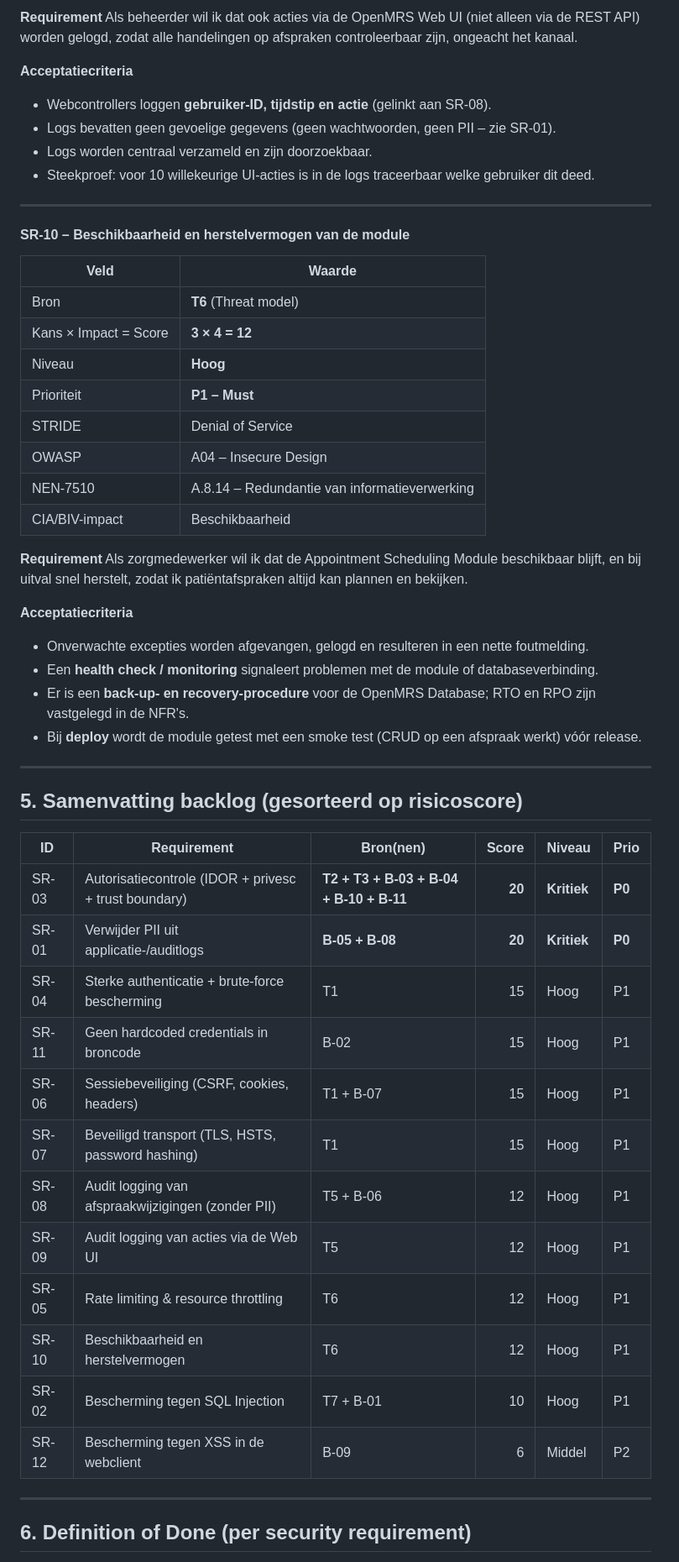
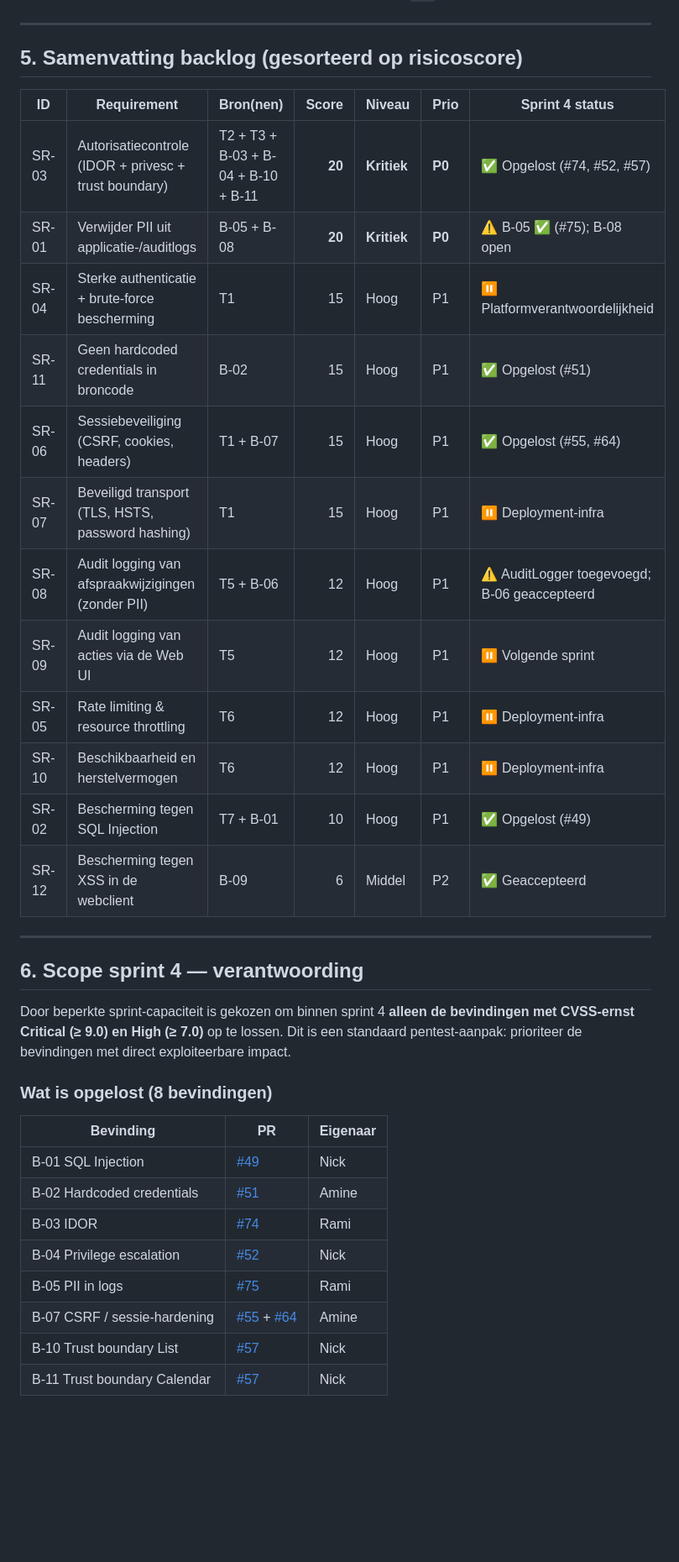
Before and after one commit to ICT2-4AVANS/LU2SecurityPoC, a Markdown page: docs/auditreport/security-backlog.md, the part around one of its changes. Shown at 84% size. GitHub-like rendering; blank space fills up the shorter version.

```diff
--- a/docs/auditreport/security-backlog.md
+++ b/docs/auditreport/security-backlog.md
@@ -371,57 +341,39 @@ Als beheerder wil ik dat elke wijziging aan een afspraak herleidbaar is naar een
-**Requirement**
-Als beheerder wil ik dat ook acties via de OpenMRS Web UI (niet alleen via de REST API) worden gelogd, zodat alle handelingen op afspraken controleerbaar zijn, ongeacht het kanaal.
-
-**Acceptatiecriteria**
-
-- Webcontrollers loggen **gebruiker-ID, tijdstip en actie** (gelinkt aan SR-08).
-- Logs bevatten geen gevoelige gegevens (geen wachtwoorden, geen PII – zie SR-01).
-- Logs worden centraal verzameld en zijn doorzoekbaar.
-- Steekproef: voor 10 willekeurige UI-acties is in de logs traceerbaar welke gebruiker dit deed.
-
----
-
-#### SR-10 – Beschikbaarheid en herstelvermogen van de module
-
-| Veld                  | Waarde                                                |
-| --------------------- | ----------------------------------------------------- |
-| Bron                  | **T6** (Threat model)                                 |
-| Kans × Impact = Score | **3 × 4 = 12**                                        |
-| Niveau                | **Hoog**                                              |
-| Prioriteit            | **P1 – Must**                                         |
-| STRIDE                | Denial of Service                                     |
-| OWASP                 | A04 – Insecure Design                                 |
-| NEN-7510              | A.8.14 – Redundantie van informatieverwerking         |
-| CIA/BIV-impact        | Beschikbaarheid                                       |
-
-**Requirement**
-Als zorgmedewerker wil ik dat de Appointment Scheduling Module beschikbaar blijft, en bij uitval snel herstelt, zodat ik patiëntafspraken altijd kan plannen en bekijken.
-
-**Acceptatiecriteria**
-
-- Onverwachte excepties worden afgevangen, gelogd en resulteren in een nette foutmelding.
-- Een **health check / monitoring** signaleert problemen met de module of databaseverbinding.
-- Er is een **back-up- en recovery-procedure** voor de OpenMRS Database; RTO en RPO zijn vastgelegd in de NFR's.
-- Bij **deploy** wordt de module getest met een smoke test (CRUD op een afspraak werkt) vóór release.
 
 ---
 
 ## 5. Samenvatting backlog (gesorteerd op risicoscore)
 
-| ID    | Requirement                                                | Bron(nen)                                  | Score | Niveau      | Prio  |
-| ----- | ---------------------------------------------------------- | ------------------------------------------ | ----: | ----------- | ----- |
-| SR-03 | Autorisatiecontrole (IDOR + privesc + trust boundary)      | **T2 + T3 + B-03 + B-04 + B-10 + B-11**   | **20** | **Kritiek** | **P0** |
-| SR-01 | Verwijder PII uit applicatie-/auditlogs                    | **B-05 + B-08**                            | **20** | **Kritiek** | **P0** |
-| SR-04 | Sterke authenticatie + brute-force bescherming             | T1                                         |    15 | Hoog        | P1    |
-| SR-11 | Geen hardcoded credentials in broncode                     | B-02                                       |    15 | Hoog        | P1    |
-| SR-06 | Sessiebeveiliging (CSRF, cookies, headers)                 | T1 + B-07                                  |    15 | Hoog        | P1    |
-| SR-07 | Beveiligd transport (TLS, HSTS, password hashing)          | T1                                         |    15 | Hoog        | P1    |
-| SR-08 | Audit logging van afspraakwijzigingen (zonder PII)         | T5 + B-06                                  |    12 | Hoog        | P1    |
-| SR-09 | Audit logging van acties via de Web UI                     | T5                                         |    12 | Hoog        | P1    |
-| SR-05 | Rate limiting & resource throttling                        | T6                                         |    12 | Hoog        | P1    |
-| SR-10 | Beschikbaarheid en herstelvermogen                         | T6                                         |    12 | Hoog        | P1    |
-| SR-02 | Bescherming tegen SQL Injection                            | T7 + B-01                                  |    10 | Hoog        | P1    |
-| SR-12 | Bescherming tegen XSS in de webclient                      | B-09                                       |     6 | Middel      | P2    |
+| ID    | Requirement                                                | Bron(nen)                                  | Score | Niveau      | Prio  | Sprint 4 status |
+| ----- | ---------------------------------------------------------- | ------------------------------------------ | ----: | ----------- | ----- | --- |
+| SR-03 | Autorisatiecontrole (IDOR + privesc + trust boundary)      | T2 + T3 + B-03 + B-04 + B-10 + B-11        | **20** | **Kritiek** | **P0** | ✅ Opgelost (#74, #52, #57) |
+| SR-01 | Verwijder PII uit applicatie-/auditlogs                    | B-05 + B-08                                | **20** | **Kritiek** | **P0** | ⚠️ B-05 ✅ (#75); B-08 open |
+| SR-04 | Sterke authenticatie + brute-force bescherming             | T1                                         |    15 | Hoog        | P1    | ⏸️ Platformverantwoordelijkheid |
+| SR-11 | Geen hardcoded credentials in broncode                     | B-02                                       |    15 | Hoog        | P1    | ✅ Opgelost (#51) |
+| SR-06 | Sessiebeveiliging (CSRF, cookies, headers)                 | T1 + B-07                                  |    15 | Hoog        | P1    | ✅ Opgelost (#55, #64) |
+| SR-07 | Beveiligd transport (TLS, HSTS, password hashing)          | T1                                         |    15 | Hoog        | P1    | ⏸️ Deployment-infra |
+| SR-08 | Audit logging van afspraakwijzigingen (zonder PII)         | T5 + B-06                                  |    12 | Hoog        | P1    | ⚠️ AuditLogger toegevoegd; B-06 geaccepteerd |
+| SR-09 | Audit logging van acties via de Web UI                     | T5                                         |    12 | Hoog        | P1    | ⏸️ Volgende sprint |
+| SR-05 | Rate limiting & resource throttling                        | T6                                         |    12 | Hoog        | P1    | ⏸️ Deployment-infra |
+| SR-10 | Beschikbaarheid en herstelvermogen                         | T6                                         |    12 | Hoog        | P1    | ⏸️ Deployment-infra |
+| SR-02 | Bescherming tegen SQL Injection                            | T7 + B-01                                  |    10 | Hoog        | P1    | ✅ Opgelost (#49) |
+| SR-12 | Bescherming tegen XSS in de webclient                      | B-09                                       |     6 | Middel      | P2    | ✅ Geaccepteerd |
 
 ---
 
-## 6. Definition of Done (per security requirement)
+## 6. Scope sprint 4 — verantwoording
+
+Door beperkte sprint-capaciteit is gekozen om binnen sprint 4 **alleen de bevindingen met CVSS-ernst Critical (≥ 9.0) en High (≥ 7.0)** op te lossen. Dit is een standaard pentest-aanpak: prioriteer de bevindingen met direct exploiteerbare impact.
+
+### Wat is opgelost (8 bevindingen)
+
+| Bevinding | PR | Eigenaar |
+|---|---|---|
+| B-01 SQL Injection | [#49](https://github.com/ICT2-4AVANS/LU2SecurityPoC/pull/49) | Nick |
+| B-02 Hardcoded credentials | [#51](https://github.com/ICT2-4AVANS/LU2SecurityPoC/pull/51) | Amine |
+| B-03 IDOR | [#74](https://github.com/ICT2-4AVANS/LU2SecurityPoC/pull/74) | Rami |
+| B-04 Privilege escalation | [#52](https://github.com/ICT2-4AVANS/LU2SecurityPoC/pull/52) | Nick |
+| B-05 PII in logs | [#75](https://github.com/ICT2-4AVANS/LU2SecurityPoC/pull/75) | Rami |
+| B-07 CSRF / sessie-hardening | [#55](https://github.com/ICT2-4AVANS/LU2SecurityPoC/pull/55) + [#64](https://github.com/ICT2-4AVANS/LU2SecurityPoC/pull/64) | Amine |
+| B-10 Trust boundary List | [#57](https://github.com/ICT2-4AVANS/LU2SecurityPoC/pull/57) | Nick |
+| B-11 Trust boundary Calendar | [#57](https://github.com/ICT2-4AVANS/LU2SecurityPoC/pull/57) | Nick |
+
```
Also changed, not shown: other parts of docs/auditreport/security-backlog.md (+177 -191 lines).
